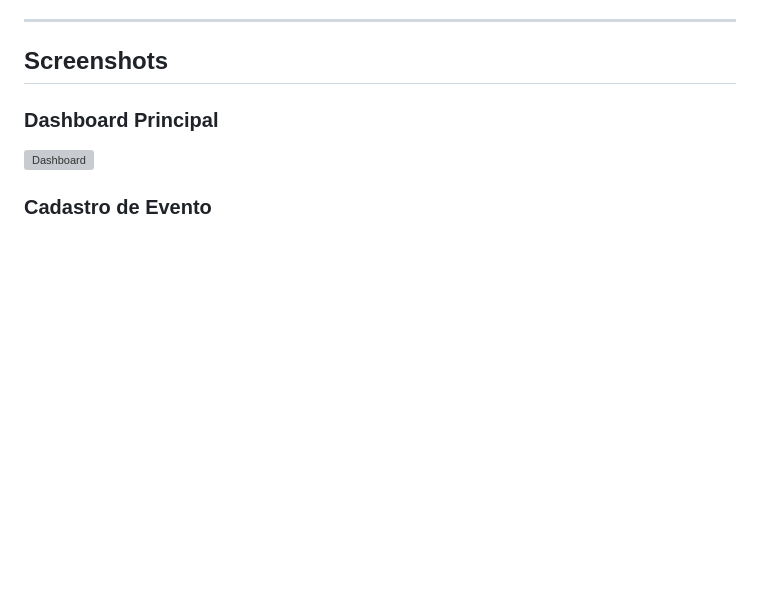
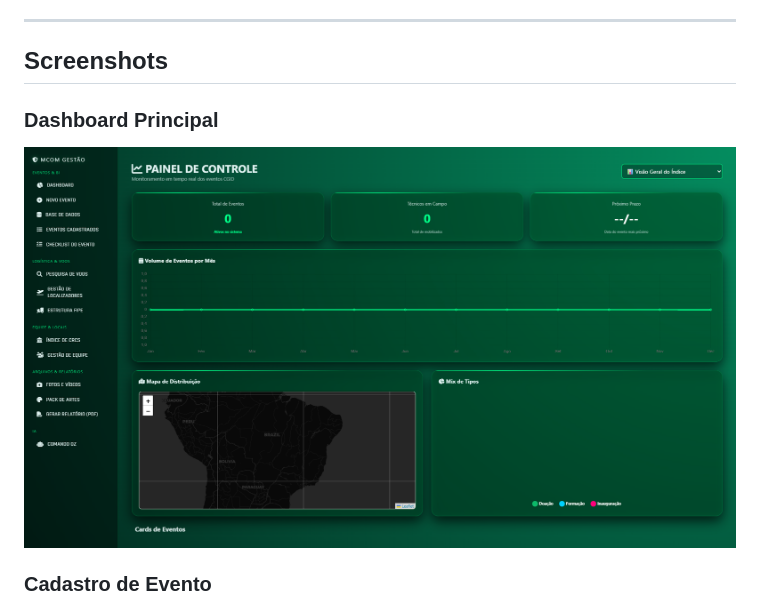
Before and after one commit to ProfissionalJV/calendario_mcom, a Markdown page: README.md, the part around the change. Drawn GitHub-style; blank space fills up the shorter version; grey boxes are pictures that could not be loaded.

```diff
--- a/README.md
+++ b/README.md
@@ -19,7 +19,7 @@ Além de facilitar o planejamento das ações da equipe, o sistema contribui par
 
 ### Dashboard Principal
 
-![Dashboard](screenshots/dashboard.png)
+![Dashboard](screenshots/geral.png)
 
 ### Cadastro de Evento
 
```
